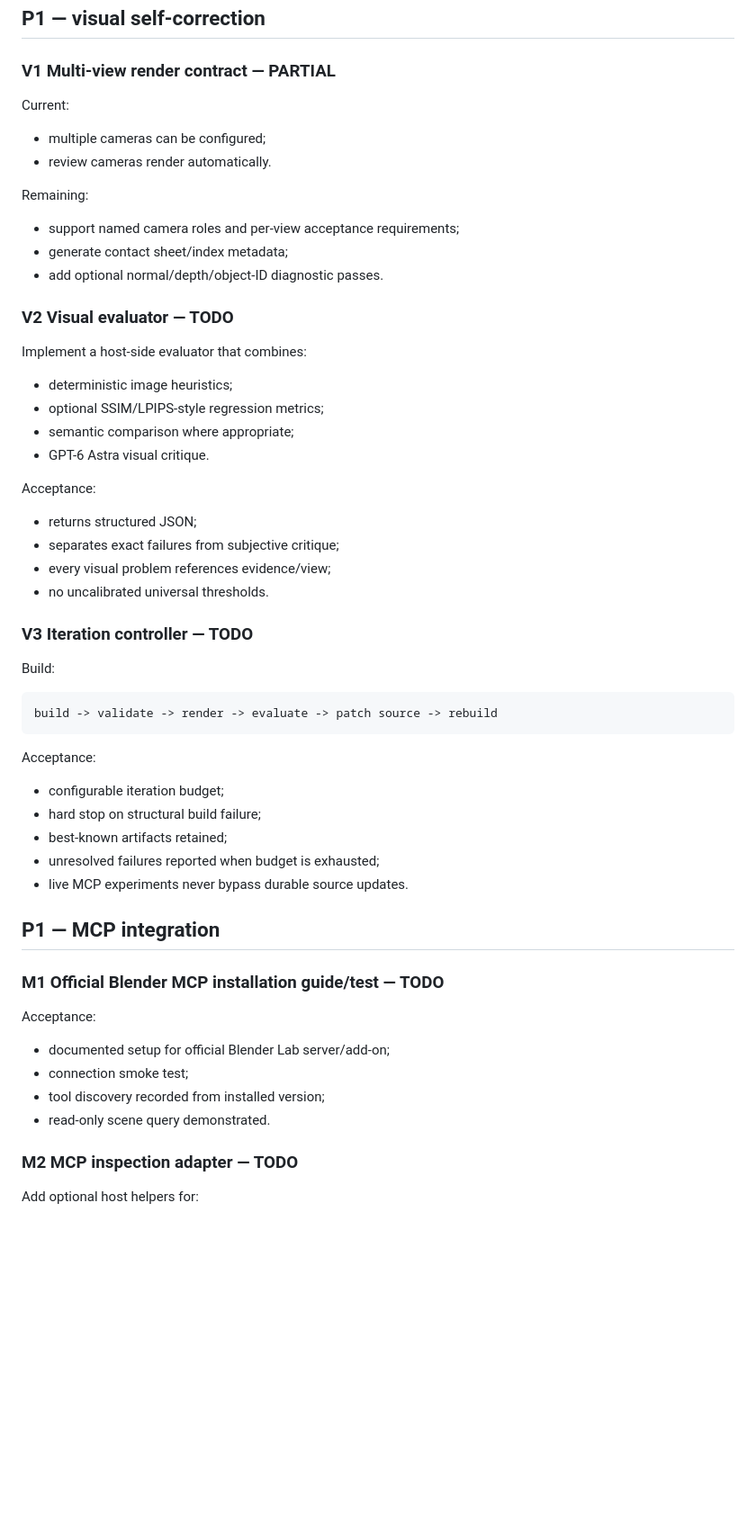
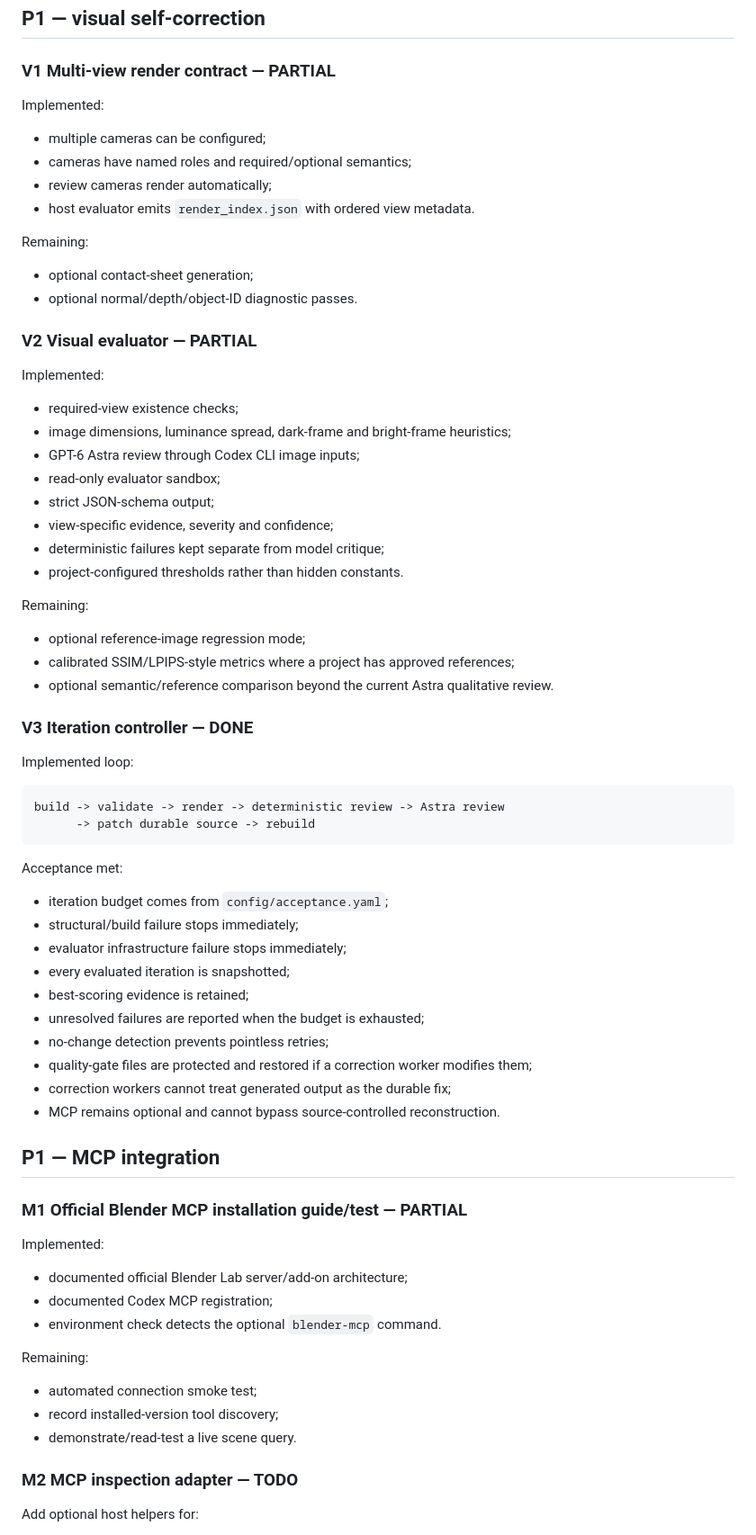
Before and after one commit to danielsobrado/Codex-and-Blender, a Markdown page: docs/ROADMAP.md, the part around one of its changes. Shown at 90% size. Rendered like a GitHub page; blank space fills up the shorter version.

Commit message:
Update roadmap after autonomous loop implementation

````diff
--- a/docs/ROADMAP.md
+++ b/docs/ROADMAP.md
@@ -44,59 +44,74 @@ Acceptance:
 
 ### V1 Multi-view render contract — PARTIAL
 
-Current:
+Implemented:
 
 - multiple cameras can be configured;
-- review cameras render automatically.
+- cameras have named roles and required/optional semantics;
+- review cameras render automatically;
+- host evaluator emits `render_index.json` with ordered view metadata.
 
 Remaining:
 
-- support named camera roles and per-view acceptance requirements;
-- generate contact sheet/index metadata;
-- add optional normal/depth/object-ID diagnostic passes.
+- optional contact-sheet generation;
+- optional normal/depth/object-ID diagnostic passes.
 
-### V2 Visual evaluator — TODO
+### V2 Visual evaluator — PARTIAL
 
-Implement a host-side evaluator that combines:
+Implemented:
 
-- deterministic image heuristics;
-- optional SSIM/LPIPS-style regression metrics;
-- semantic comparison where appropriate;
-- GPT-6 Astra visual critique.
+- required-view existence checks;
+- image dimensions, luminance spread, dark-frame and bright-frame heuristics;
+- GPT-6 Astra review through Codex CLI image inputs;
+- read-only evaluator sandbox;
+- strict JSON-schema output;
+- view-specific evidence, severity and confidence;
+- deterministic failures kept separate from model critique;
+- project-configured thresholds rather than hidden constants.
 
-Acceptance:
+Remaining:
 
-- returns structured JSON;
-- separates exact failures from subjective critique;
-- every visual problem references evidence/view;
-- no uncalibrated universal thresholds.
+- optional reference-image regression mode;
+- calibrated SSIM/LPIPS-style metrics where a project has approved references;
+- optional semantic/reference comparison beyond the current Astra qualitative review.
 
-### V3 Iteration controller — TODO
+### V3 Iteration controller — DONE
 
-Build:
+Implemented loop:
 
 ```text
-build -> validate -> render -> evaluate -> patch source -> rebuild
+build -> validate -> render -> deterministic review -> Astra review
+      -> patch durable source -> rebuild
 ```
 
-Acceptance:
+Acceptance met:
 
-- configurable iteration budget;
-- hard stop on structural build failure;
-- best-known artifacts retained;
-- unresolved failures reported when budget is exhausted;
-- live MCP experiments never bypass durable source updates.
+- iteration budget comes from `config/acceptance.yaml`;
+- structural/build failure stops immediately;
+- evaluator infrastructure failure stops immediately;
+- every evaluated iteration is snapshotted;
+- best-scoring evidence is retained;
+- unresolved failures are reported when the budget is exhausted;
+- no-change detection prevents pointless retries;
+- quality-gate files are protected and restored if a correction worker modifies them;
+- correction workers cannot treat generated output as the durable fix;
+- MCP remains optional and cannot bypass source-controlled reconstruction.
 
 ## P1 — MCP integration
 
-### M1 Official Blender MCP installation guide/test — TODO
+### M1 Official Blender MCP installation guide/test — PARTIAL
 
-Acceptance:
+Implemented:
 
-- documented setup for official Blender Lab server/add-on;
-- connection smoke test;
-- tool discovery recorded from installed version;
-- read-only scene query demonstrated.
+- documented official Blender Lab server/add-on architecture;
+- documented Codex MCP registration;
+- environment check detects the optional `blender-mcp` command.
+
+Remaining:
+
+- automated connection smoke test;
+- record installed-version tool discovery;
+- demonstrate/read-test a live scene query.
 
 ### M2 MCP inspection adapter — TODO
 
````
Also changed, not shown: other parts of docs/ROADMAP.md (+40 -17 lines).
